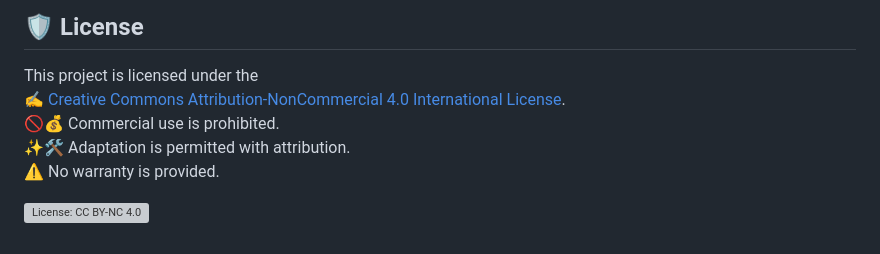
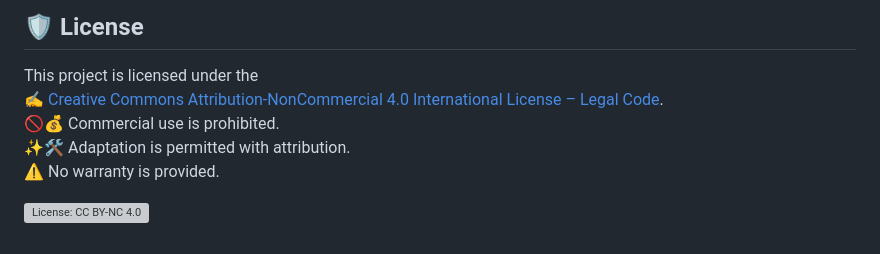
Before and after one commit to fordicus/RT-Data, a Markdown page: README.md, the part around one of its changes. Rendered like a GitHub page; grey boxes are pictures that could not be loaded.

```diff
--- a/README.md
+++ b/README.md
@@ -94,7 +94,7 @@ predicting future market behavior from raw order book streams.
 ## 🛡️ License
 
 This project is licensed under the
-✍️ [Creative Commons Attribution-NonCommercial 4.0 International License](https://creativecommons.org/licenses/by-nc/4.0/).
+✍️ [Creative Commons Attribution-NonCommercial 4.0 International License – Legal Code](https://creativecommons.org/licenses/by-nc/4.0/legalcode).
 🚫💰 Commercial use is prohibited.
 ✨🛠️ Adaptation is permitted with attribution.
 ⚠️ No warranty is provided.
```
Also changed, not shown: other parts of README.md (+1 -1 lines).
